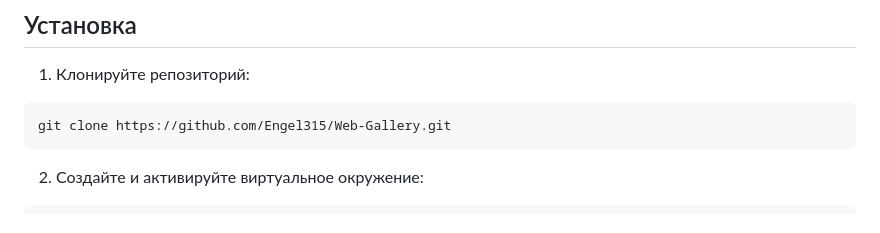
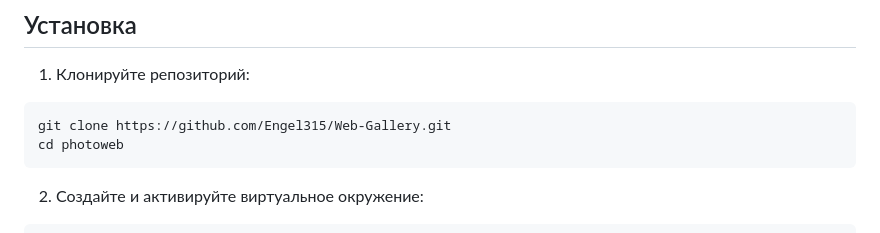
Before and after one commit to Engel315/Web-Gallery, a Markdown page: README.md, the part around the change. Rendered like a GitHub page.

````diff
--- a/README.md
+++ b/README.md
@@ -15,6 +15,7 @@
 1. Клонируйте репозиторий:
 ```
 git clone https://github.com/Engel315/Web-Gallery.git
+cd photoweb
 ```
 2. Создайте и активируйте виртуальное окружение:
 ```
````
